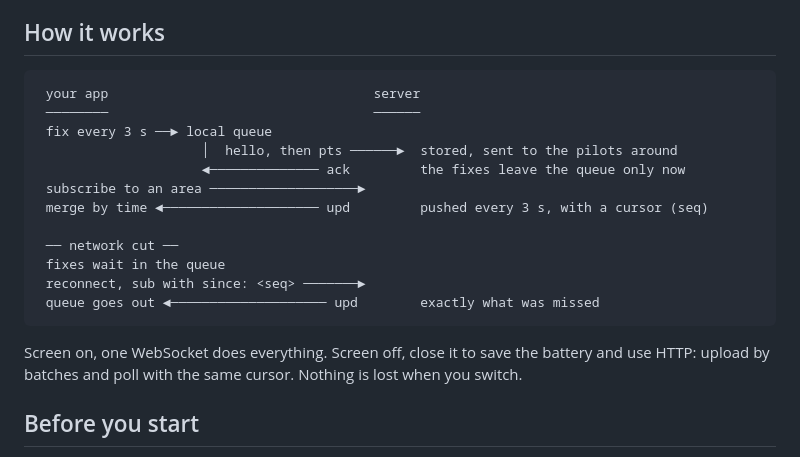
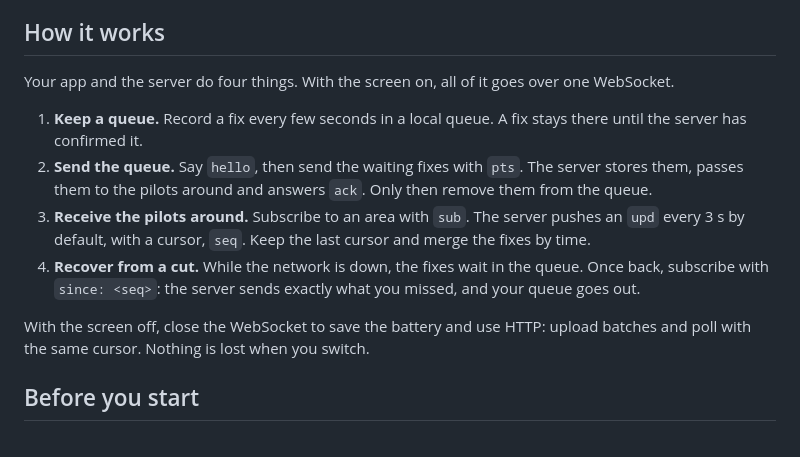
Before and after one commit to alexandre-pereira/open-paragliders-network, a Markdown page: public/docs/INTEGRATION.md, the part around the change. Rendered like a GitHub page.

Commit message:
Doc : « How it works » en quatre étapes au lieu d'un schéma en caractères, qui se décalait et débordait sur mobile
Co-Authored-By: Claude Opus 5.5 <noreply@anthropic.com>

````diff
--- a/public/docs/INTEGRATION.md
+++ b/public/docs/INTEGRATION.md
@@ -17,23 +17,18 @@ There is no SDK: it is JSON over HTTP and one WebSocket. Every step below is imp
 
 ## How it works
 
-```
- your app                                  server
- ────────                                  ──────
- fix every 3 s ──► local queue
-                     │  hello, then pts ──────►  stored, sent to the pilots around
-                     ◄────────────── ack         the fixes leave the queue only now
- subscribe to an area ───────────────────►
- merge by time ◄──────────────────── upd         pushed every 3 s, with a cursor (seq)
+Your app and the server do four things. With the screen on, all of it goes over one WebSocket.
 
- ── network cut ──
- fixes wait in the queue
- reconnect, sub with since: <seq> ───────►
- queue goes out ◄──────────────────── upd        exactly what was missed
-```
+1. **Keep a queue.** Record a fix every few seconds in a local queue. A fix stays there until the server has confirmed it.
+2. **Send the queue.** Say `hello`, then send the waiting fixes with `pts`. The server stores them, passes them to the
+   pilots around and answers `ack`. Only then remove them from the queue.
+3. **Receive the pilots around.** Subscribe to an area with `sub`. The server pushes an `upd` every 3 s by default, with
+   a cursor, `seq`. Keep the last cursor and merge the fixes by time.
+4. **Recover from a cut.** While the network is down, the fixes wait in the queue. Once back, subscribe with
+   `since: <seq>`: the server sends exactly what you missed, and your queue goes out.
 
-Screen on, one WebSocket does everything. Screen off, close it to save the battery and use HTTP: upload by batches and
-poll with the same cursor. Nothing is lost when you switch.
+With the screen off, close the WebSocket to save the battery and use HTTP: upload batches and poll with the same cursor.
+Nothing is lost when you switch.
 
 ## Before you start
 
````
